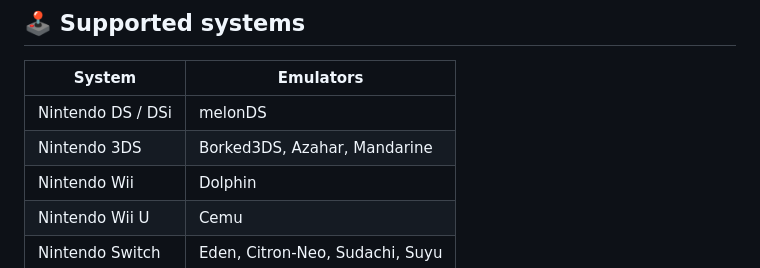
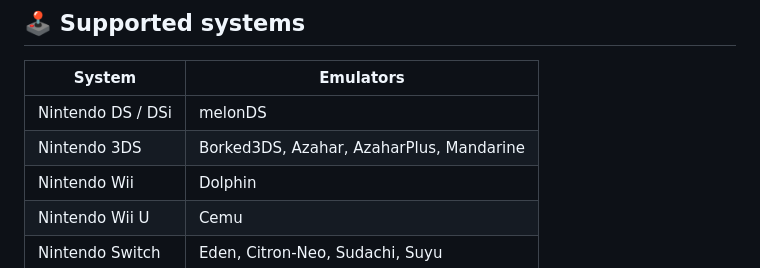
Before and after one commit to Riyoway/HomePad, a Markdown page: README.md, the part around the change. Drawn GitHub-style.

Commit message:
Document AzaharPlus support

```diff
--- a/README.md
+++ b/README.md
@@ -57,7 +57,7 @@ emulators for the DS, DSi, 3DS, Wii, Wii U, and Switch — all from one place.
 | System | Emulators |
 |--------|-----------|
 | Nintendo DS / DSi | melonDS |
-| Nintendo 3DS | Borked3DS, Azahar, Mandarine |
+| Nintendo 3DS | Borked3DS, Azahar, AzaharPlus, Mandarine |
 | Nintendo Wii | Dolphin |
 | Nintendo Wii U | Cemu |
 | Nintendo Switch | Eden, Citron-Neo, Sudachi, Suyu |
```
